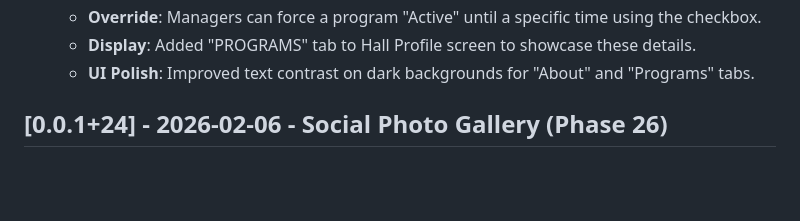
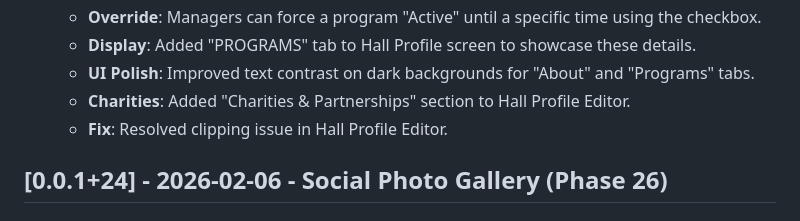
Before and after one commit to Jaledia97/freespc-2026, a Markdown page: CHANGELOG.md, the part around the change. Drawn GitHub-style; blank space fills up the shorter version.

Commit message:
docs: update changelog and walkthrough for charities

```diff
--- a/CHANGELOG.md
+++ b/CHANGELOG.md
@@ -24,6 +24,8 @@ All notable changes to the FreeSPC project will be documented in this file.
     - **Override**: Managers can force a program "Active" until a specific time using the checkbox.
     - **Display**: Added "PROGRAMS" tab to Hall Profile screen to showcase these details.
     - **UI Polish**: Improved text contrast on dark backgrounds for "About" and "Programs" tabs.
+    - **Charities**: Added "Charities & Partnerships" section to Hall Profile Editor.
+    - **Fix**: Resolved clipping issue in Hall Profile Editor.
 
 ## [0.0.1+24] - 2026-02-06 - Social Photo Gallery (Phase 26)
 
```
